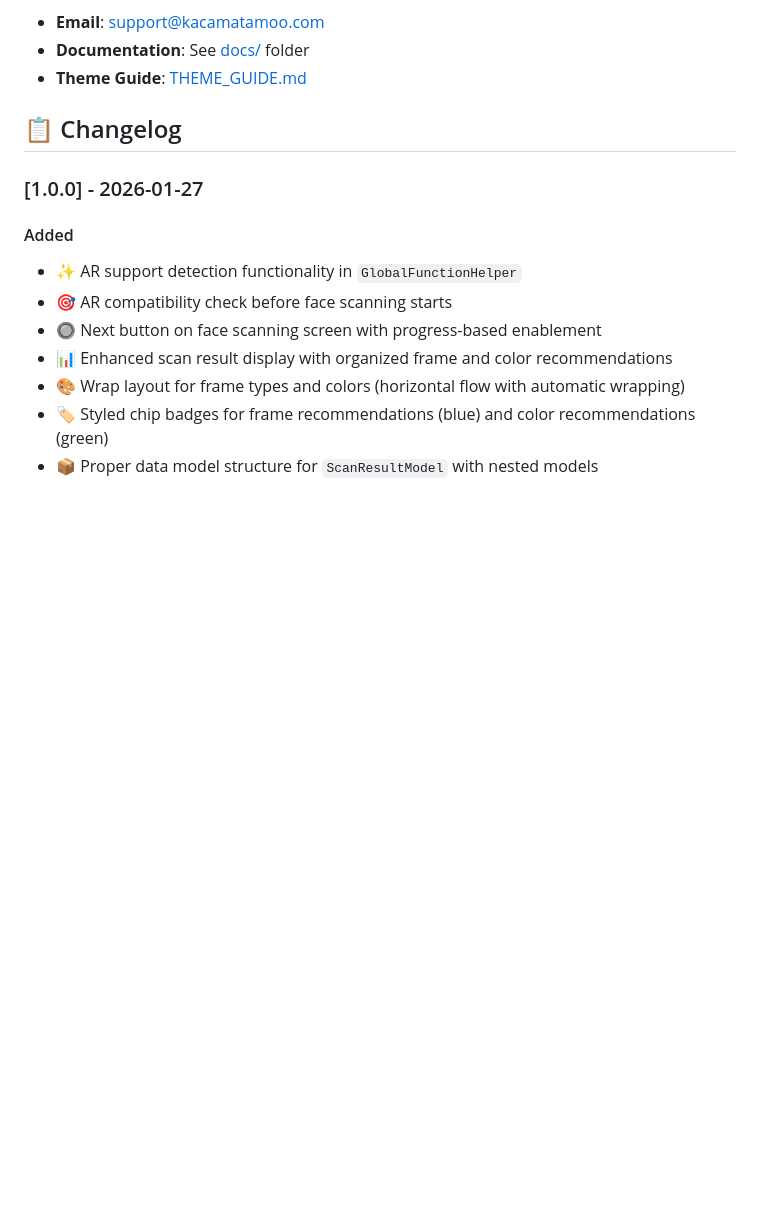
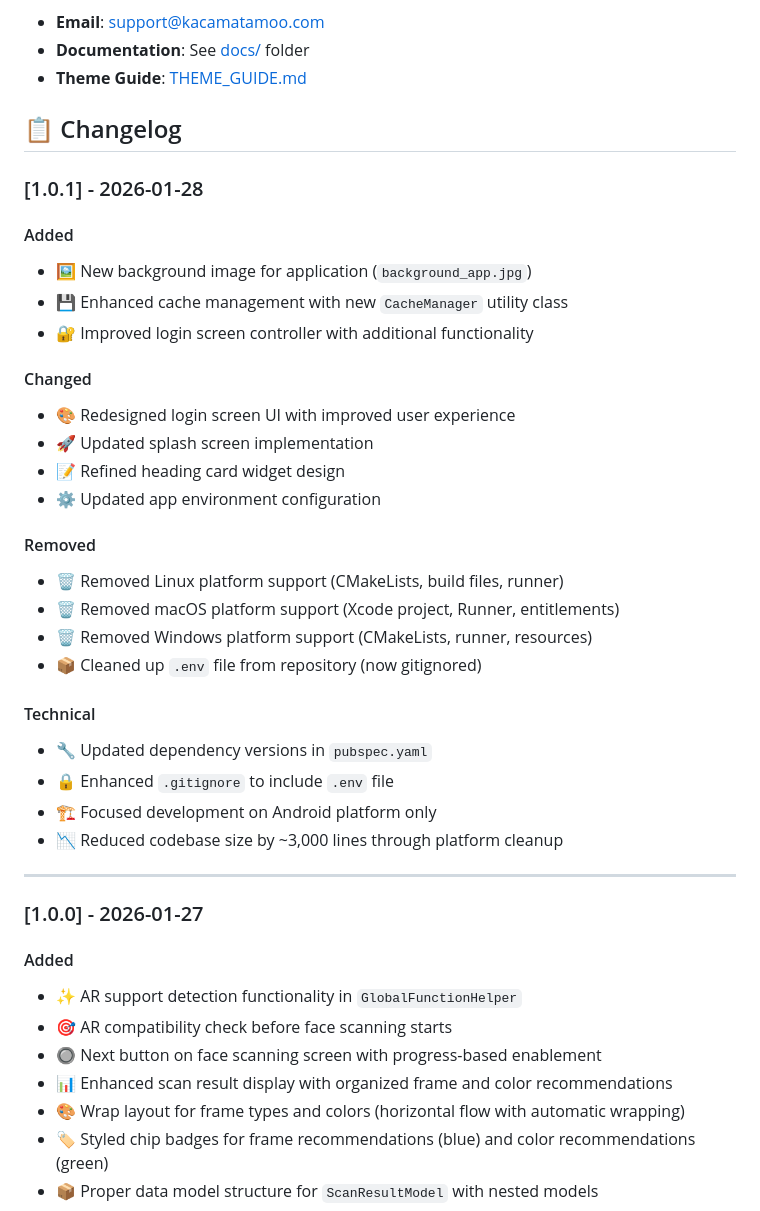
Before and after one commit to mustseeum/kmm-frame-mobile, a Markdown page: README.md, the part around the change. GitHub-like rendering; blank space fills up the shorter version.

Commit message:
update changelog

```diff
--- a/README.md
+++ b/README.md
@@ -191,6 +191,33 @@ For questions, issues, or support:
 
 ## 📋 Changelog
 
+### [1.0.1] - 2026-01-28
+
+#### Added
+- 🖼️ New background image for application (`background_app.jpg`)
+- 💾 Enhanced cache management with new `CacheManager` utility class
+- 🔐 Improved login screen controller with additional functionality
+
+#### Changed
+- 🎨 Redesigned login screen UI with improved user experience
+- 🚀 Updated splash screen implementation
+- 📝 Refined heading card widget design
+- ⚙️ Updated app environment configuration
+
+#### Removed
+- 🗑️ Removed Linux platform support (CMakeLists, build files, runner)
+- 🗑️ Removed macOS platform support (Xcode project, Runner, entitlements)
+- 🗑️ Removed Windows platform support (CMakeLists, runner, resources)
+- 📦 Cleaned up `.env` file from repository (now gitignored)
+
+#### Technical
+- 🔧 Updated dependency versions in `pubspec.yaml`
+- 🔒 Enhanced `.gitignore` to include `.env` file
+- 🏗️ Focused development on Android platform only
+- 📉 Reduced codebase size by ~3,000 lines through platform cleanup
+
+---
+
 ### [1.0.0] - 2026-01-27
 
 #### Added
```
